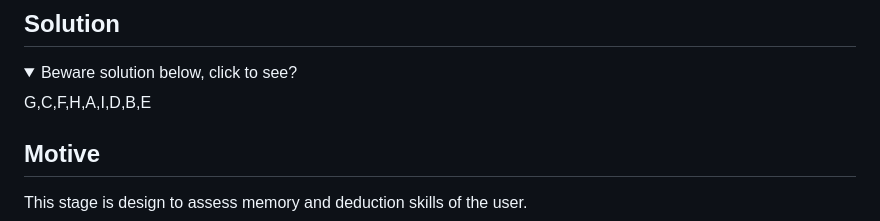
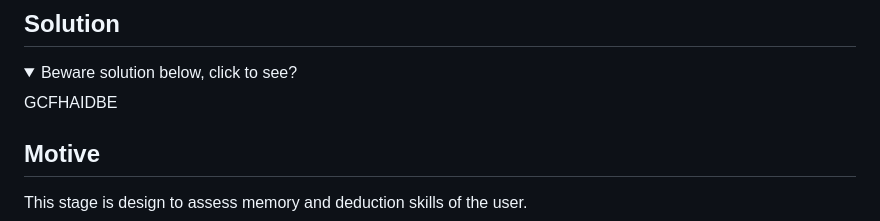
Before and after one commit to Drontitan/Quick-Puzzle, a Markdown page: README.md, the part around the change. Drawn GitHub-style; folded sections open.

```diff
--- a/README.md
+++ b/README.md
@@ -223,7 +223,7 @@ The stones can be of same and different size
 
 <details>
   <summary>Beware solution below, click to see? </summary>
-  G,C,F,H,A,I,D,B,E
+  GCFHAIDBE
 </details>
 
 ## Motive
```
